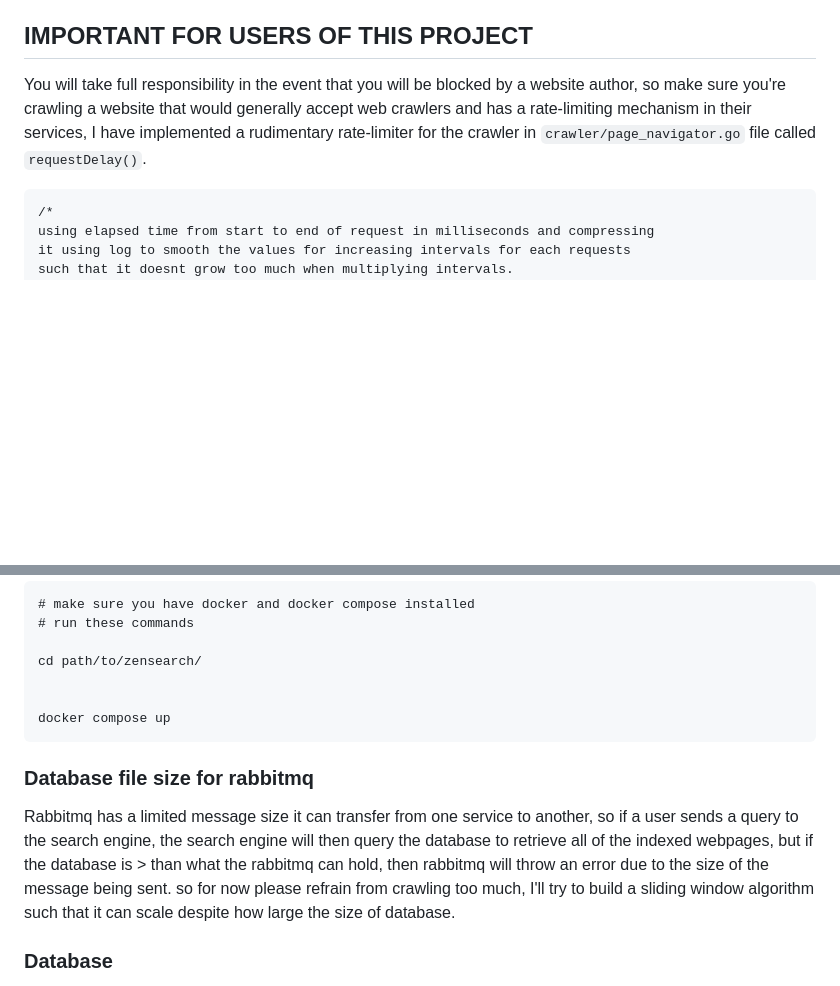
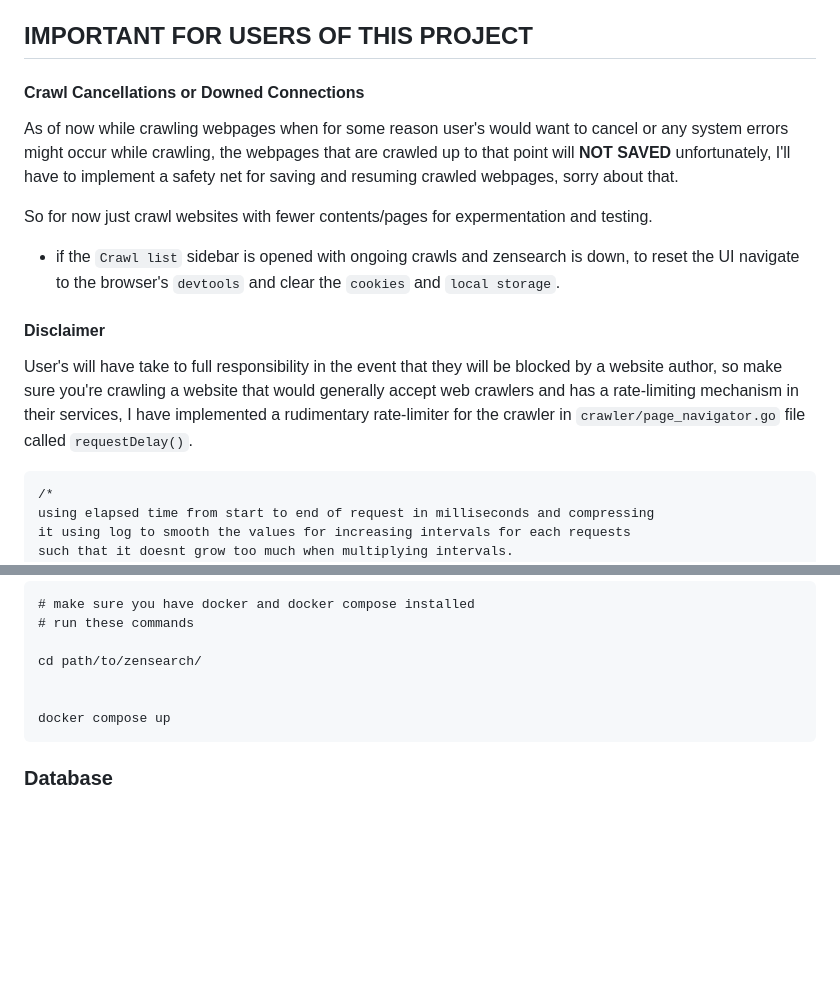
Before and after one commit to francccisss/zensearch, a Markdown page: README.md, 2 parts joined by grey strips. GitHub-like rendering; blank space fills up the shorter version.

````diff
--- a/README.md
+++ b/README.md
@@ -34,7 +34,17 @@ A distributed search engine where user's are able to control what they can searc
 - [ ] Create a list of known websites (websites that have been indexed.) on the front-end
 
 ## IMPORTANT FOR USERS OF THIS PROJECT
-You will take full responsibility in the event that you will be blocked by a website author, so make sure you're crawling a website that would generally accept web crawlers and has a rate-limiting mechanism in their services, I have implemented a rudimentary rate-limiter for the crawler in `crawler/page_navigator.go` file called `requestDelay()`.
+
+#### Crawl Cancellations or Downed Connections
+As of now while crawling webpages when for some reason user's would want to cancel or any system errors might occur while crawling, the webpages that are crawled up to that point will **NOT SAVED** unfortunately, I'll have to implement a safety net for saving and resuming crawled webpages, sorry about that.
+
+So for now just crawl websites with fewer contents/pages for expermentation and testing.
+
+- if the `Crawl list` sidebar is opened with ongoing crawls and zensearch is down, to reset the UI navigate to the browser's `devtools` and clear the `cookies` and `local storage`.
+
+
+#### Disclaimer
+User's will have take to full responsibility in the event that they will be blocked by a website author, so make sure you're crawling a website that would generally accept web crawlers and has a rate-limiting mechanism in their services, I have implemented a rudimentary rate-limiter for the crawler in `crawler/page_navigator.go` file called `requestDelay()`.
 
 
 ```
@@ -78,10 +88,6 @@ cd path/to/zensearch/
 docker compose up
 ```
 
-### Database file size for rabbitmq
-Rabbitmq has a limited message size it can transfer from one service to another, so if a user sends a query to the search engine, the search engine will then query the database to retrieve all of the indexed webpages, but if the database is > than what the rabbitmq can hold, then rabbitmq will throw an error due to the size of the message being sent. so for now please refrain from crawling too much, I'll try to build a sliding window algorithm such that it can scale despite how large the size of database.
-
-
 ### Database
 The project uses Sqlite3 database which is stored within `database/dist/website_collection.db`, you can go into it if you have `sqlite3` installed in your system and if not go ahead and install then after that:
 - `cd` to the `database/dist/website_collection.db`
````
Also changed, not shown: other parts of README.md (+5 -0 lines).
